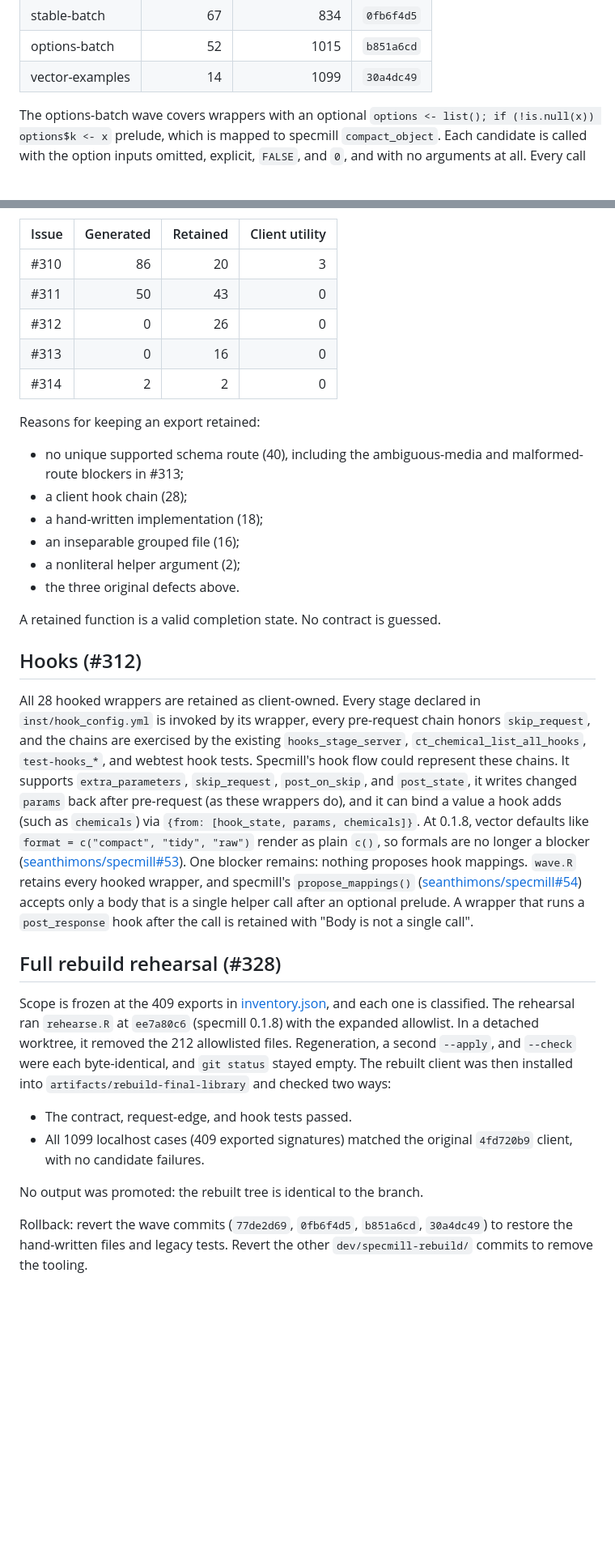
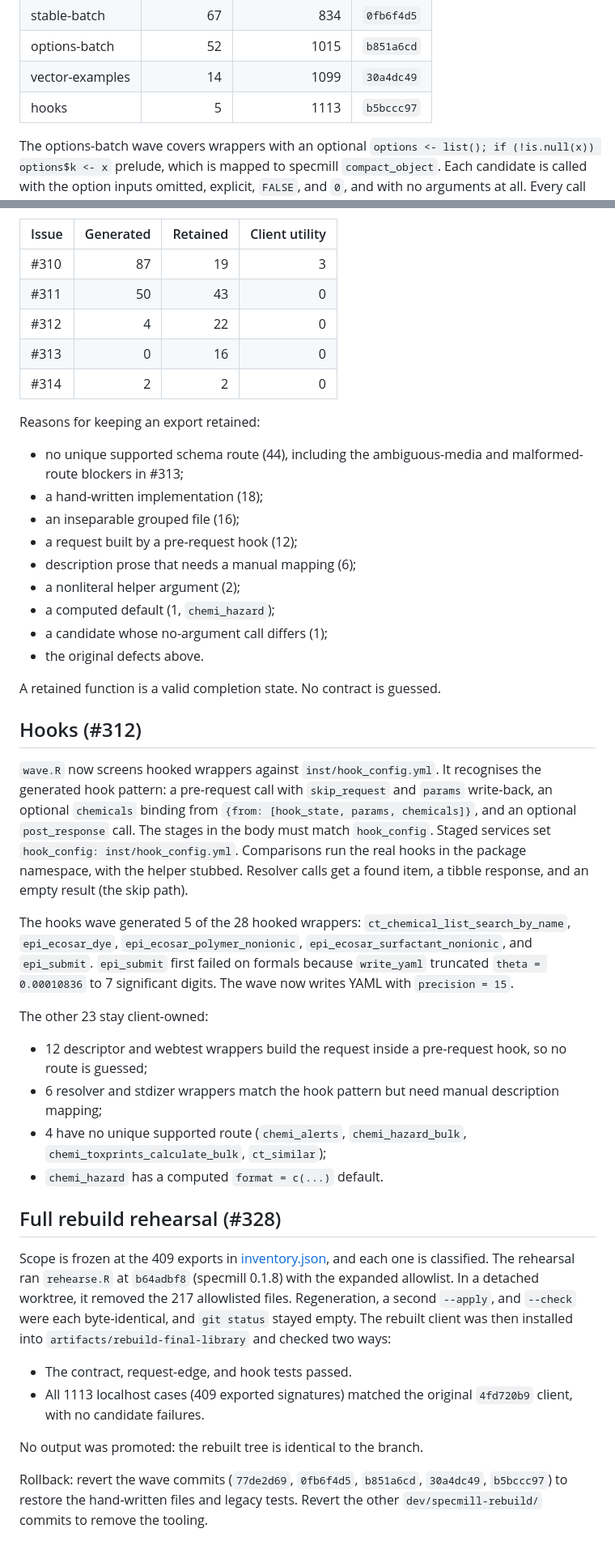
Before and after one commit to seanthimons/ComptoxR, a Markdown page: dev/specmill-rebuild/REPORT.md, 2 parts joined by grey strips. Shown at 81% size. GitHub-like rendering; blank space fills up the shorter version.

Commit message:
docs: record hooks wave, epi_submit precision fix and 217-file rebuild rehearsal

```diff
--- a/dev/specmill-rebuild/REPORT.md
+++ b/dev/specmill-rebuild/REPORT.md
@@ -115,6 +115,7 @@ A wave is adopted only when all of the following hold:
 | stable-batch | 67 | 834 | `0fb6f4d5` |
 | options-batch | 52 | 1015 | `b851a6cd` |
 | vector-examples | 14 | 1099 | `30a4dc49` |
+| hooks | 5 | 1113 | `b5bccc97` |
 
 The options-batch wave covers wrappers with an optional `options <- list();
 if (!is.null(x)) options$k <- x` prelude, which is mapped to specmill
@@ -159,61 +160,71 @@ operation key, file, and wave. Each retained export records:
 
 | Issue | Generated | Retained | Client utility |
 | --- | ---: | ---: | ---: |
-| #310 | 86 | 20 | 3 |
+| #310 | 87 | 19 | 3 |
 | #311 | 50 | 43 | 0 |
-| #312 | 0 | 26 | 0 |
+| #312 | 4 | 22 | 0 |
 | #313 | 0 | 16 | 0 |
 | #314 | 2 | 2 | 0 |
 
 Reasons for keeping an export retained:
 
-- no unique supported schema route (40), including the ambiguous-media and
+- no unique supported schema route (44), including the ambiguous-media and
   malformed-route blockers in #313;
-- a client hook chain (28);
 - a hand-written implementation (18);
 - an inseparable grouped file (16);
+- a request built by a pre-request hook (12);
+- description prose that needs a manual mapping (6);
 - a nonliteral helper argument (2);
-- the three original defects above.
+- a computed default (1, `chemi_hazard`);
+- a candidate whose no-argument call differs (1);
+- the original defects above.
 
 A retained function is a valid completion state. No contract is guessed.
 
 ## Hooks (#312)
 
-All 28 hooked wrappers are retained as client-owned. Every stage declared in
-`inst/hook_config.yml` is invoked by its wrapper, every pre-request chain
-honors `skip_request`, and the chains are exercised by the existing
-`hooks_stage_server`, `ct_chemical_list_all_hooks`, `test-hooks_*`, and
-webtest hook tests. Specmill's hook flow could represent these chains. It
-supports `extra_parameters`, `skip_request`, `post_on_skip`, and `post_state`,
-it writes changed `params` back after pre-request (as these wrappers do), and
-it can bind a value a hook adds (such as `chemicals`) via
-`{from: [hook_state, params, chemicals]}`. At 0.1.8, vector defaults like
-`format = c("compact", "tidy", "raw")` render as plain `c()`, so formals are
-no longer a blocker
-([seanthimons/specmill#53](https://github.com/seanthimons/specmill/issues/53)).
-One blocker remains: nothing proposes hook mappings. `wave.R` retains every
-hooked wrapper, and specmill's `propose_mappings()`
-([seanthimons/specmill#54](https://github.com/seanthimons/specmill/issues/54))
-accepts only a body that is a single helper call after an optional prelude. A
-wrapper that runs a `post_response` hook after the call is retained with "Body
-is not a single call".
+`wave.R` now screens hooked wrappers against `inst/hook_config.yml`. It
+recognises the generated hook pattern: a pre-request call with `skip_request`
+and `params` write-back, an optional `chemicals` binding from
+`{from: [hook_state, params, chemicals]}`, and an optional `post_response`
+call. The stages in the body must match `hook_config`. Staged services set
+`hook_config: inst/hook_config.yml`. Comparisons run the real hooks in the
+package namespace, with the helper stubbed. Resolver calls get a found item, a
+tibble response, and an empty result (the skip path).
+
+The hooks wave generated 5 of the 28 hooked wrappers:
+`ct_chemical_list_search_by_name`, `epi_ecosar_dye`,
+`epi_ecosar_polymer_nonionic`, `epi_ecosar_surfactant_nonionic`, and
+`epi_submit`. `epi_submit` first failed on formals because `write_yaml`
+truncated `theta = 0.00010836` to 7 significant digits. The wave now writes
+YAML with `precision = 15`.
+
+The other 23 stay client-owned:
+
+- 12 descriptor and webtest wrappers build the request inside a pre-request
+  hook, so no route is guessed;
+- 6 resolver and stdizer wrappers match the hook pattern but need manual
+  description mapping;
+- 4 have no unique supported route (`chemi_alerts`, `chemi_hazard_bulk`,
+  `chemi_toxprints_calculate_bulk`, `ct_similar`);
+- `chemi_hazard` has a computed `format = c(...)` default.
 
 ## Full rebuild rehearsal (#328)
 
 Scope is frozen at the 409 exports in [inventory.json](inventory.json), and
-each one is classified. The rehearsal ran `rehearse.R` at `ee7a80c6`
+each one is classified. The rehearsal ran `rehearse.R` at `b64adbf8`
 (specmill 0.1.8) with the expanded allowlist. In a detached worktree, it
-removed the 212 allowlisted files. Regeneration, a second `--apply`, and
+removed the 217 allowlisted files. Regeneration, a second `--apply`, and
 `--check` were each byte-identical, and `git status` stayed empty. The rebuilt client was then
 installed into `artifacts/rebuild-final-library` and checked two ways:
 
 - The contract, request-edge, and hook tests passed.
-- All 1099 localhost cases (409 exported signatures) matched the original
+- All 1113 localhost cases (409 exported signatures) matched the original
   `4fd720b9` client, with no candidate failures.
 
 No output was promoted: the rebuilt tree is identical to the branch.
 
 Rollback: revert the wave commits (`77de2d69`, `0fb6f4d5`, `b851a6cd`,
-`30a4dc49`) to
+`30a4dc49`, `b5bccc97`) to
 restore the hand-written files and legacy tests. Revert the other
 `dev/specmill-rebuild/` commits to remove the tooling.
```
